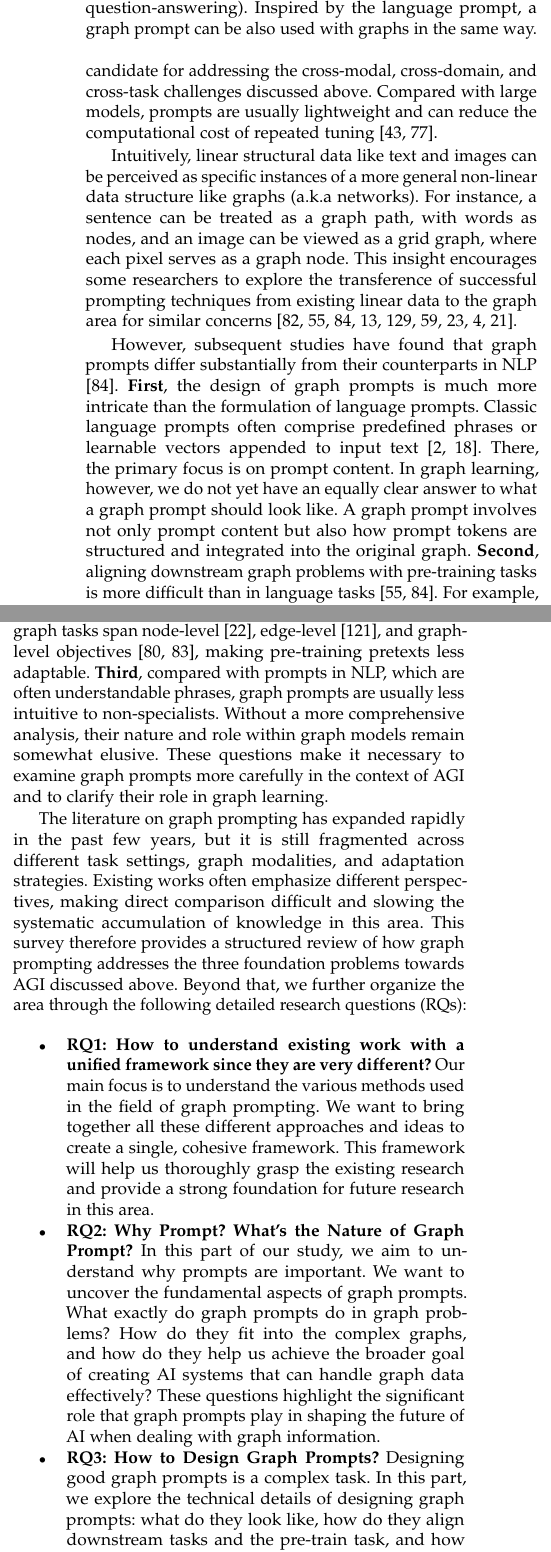
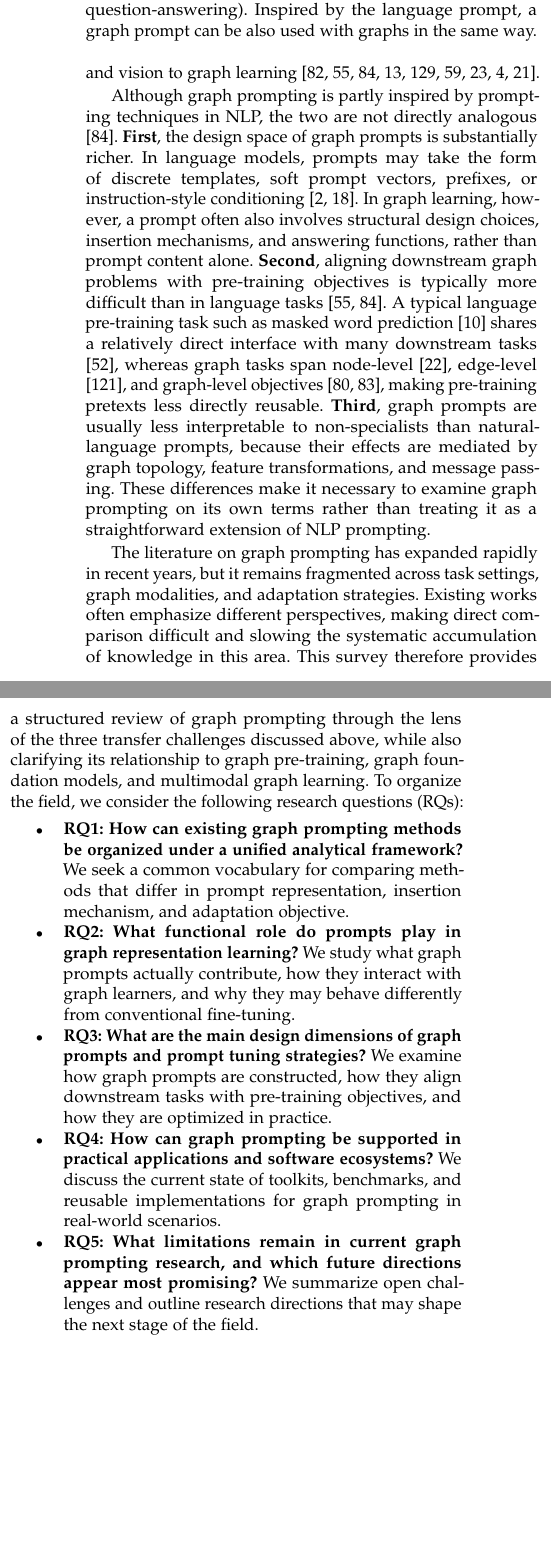
Before and after one commit to River177/gpl-survey, a LaTeX paper (tex/0.main.tex, which reads tex/1.intro.tex): two parts of the columns of page 2 of 19, joined at a grey line, cut so that both start at the same text, the shorter picture padded with empty space. Compiled offline with pdfLaTeX.

```diff
--- a/tex/1.intro.tex
+++ b/tex/1.intro.tex
@@ -46,4 +40,4 @@
-Prompt learning has shown strong potential in addressing these problems and has already achieved notable success in NLP and CV applications \cite{qin2021learning, tsimpoukelli2021multimodal, liu2023pretrain}. Prompt learning designs informative prompts to adapt input data for pre-trained foundation models. Figure \ref{fig:PromptExample} shows an example of a textual prompt applied to a pre-trained language model to directly perform a downstream inference task. By reformulating downstream tasks into pre-training tasks, this approach avoids extensive model tuning and helps extract preserved knowledge \cite{brown2020language, jiang2020how}. Because prompting can manipulate data and reformulate tasks, it is a natural candidate for addressing the cross-modal, cross-domain, and cross-task challenges discussed above. Compared with large models, prompts are usually lightweight and can reduce the computational cost of repeated tuning \cite{lester2021power, shin2020autoprompt}.
+These challenges have made parameter-efficient adaptation strategies increasingly attractive \cite{gao2021making, lester2021power}. Among them, prompt learning has emerged as a practical mechanism for adapting pre-trained models without repeatedly updating all model parameters \cite{qin2021learning, tsimpoukelli2021multimodal, liu2023pretrain}. Prompting modifies the input or task formulation so that downstream problems better align with behaviors induced during pre-training. In many settings, this enables practitioners to reuse pre-trained models with substantially fewer trainable parameters than full fine-tuning \cite{brown2020language, jiang2020how, lester2021power, shin2020autoprompt}. For graph learning, this property makes prompting a promising, though not universally sufficient, mechanism for task adaptation, cross-domain transfer, and multimodal interaction.
 
 
 
@@ -70,34 +64,31 @@
 \end{figure}
 
 
-Intuitively, linear structural data like text and images can be perceived as specific instances of a more general non-linear data structure like graphs (a.k.a networks). For instance, a sentence can be treated as a graph path, with words as nodes, and an image can be viewed as a grid graph, where each pixel serves as a graph node. This insight encourages some researchers to explore the transference of successful prompting techniques from existing linear data to the graph area for similar concerns \cite{sun2022gppt, liu2023graphprompt, sun2023all, fang2023universal, zhu2023sglpt, ma2023hetgpt, guo2023datacentric, chen2023ultradp, gong2023prompt}.
+From a representational perspective, several data modalities can be reinterpreted through graph-structured abstractions. A sentence may be modeled as a dependency graph or token interaction graph, and an image may be represented as a grid graph or region graph. This perspective motivates the adaptation of successful prompting ideas from language and vision to graph learning \cite{sun2022gppt, liu2023graphprompt, sun2023all, fang2023universal, zhu2023sglpt, ma2023hetgpt, guo2023datacentric, chen2023ultradp, gong2023prompt}.
 
 
-However, subsequent studies have found that graph prompts differ substantially from their counterparts in NLP \cite{sun2023all}. \textbf{First}, the design of graph prompts is much more intricate than the formulation of language prompts. Classic language prompts often comprise predefined phrases or learnable vectors appended to input text \cite{brown2020language, gao2021making}. There, the primary focus is on prompt content. In graph learning, however, we do not yet have an equally clear answer to what a graph prompt should look like. A graph prompt involves not only prompt content but also how prompt tokens are structured and integrated into the original graph. \textbf{Second}, aligning downstream graph problems with pre-training tasks is more difficult than in language tasks \cite{liu2023graphprompt, sun2023all}. For example, a typical pre-training approach for a language model is masked word prediction \cite{devlin2019bert}. Many downstream tasks, such as question answering and sentiment classification, can then be reformulated as word-level tasks \cite{liu2023pretrain}. Unlike NLP, where pre-training tasks often share a substantial task sub-space, graph tasks span node-level \cite{grover2016node2vec}, edge-level \cite{zhang2018link}, and graph-level objectives \cite{sun2020infograph, sun2021heterogeneous}, making pre-training pretexts less adaptable. \textbf{Third}, compared with prompts in NLP, which are often understandable phrases, graph prompts are usually less intuitive to non-specialists. Without a more comprehensive analysis, their nature and role within graph models remain somewhat elusive.
-% In addition, there are still many unclear questions for us to further understand graph prompting. For example, how effective are these graph prompts? What is their efficiency in terms of parameter complexity and training burden? How powerful and flexible do these prompts manipulate the original graph data?
-These questions make it necessary to examine graph prompts more carefully in the context of AGI and to clarify their role in graph learning.
+Although graph prompting is partly inspired by prompting techniques in NLP, the two are not directly analogous \cite{sun2023all}. \textbf{First}, the design space of graph prompts is substantially richer. In language models, prompts may take the form of discrete templates, soft prompt vectors, prefixes, or instruction-style conditioning \cite{brown2020language, gao2021making}. In graph learning, however, a prompt often also involves structural design choices, insertion mechanisms, and answering functions, rather than prompt content alone. \textbf{Second}, aligning downstream graph problems with pre-training objectives is typically more difficult than in language tasks \cite{liu2023graphprompt, sun2023all}. A typical language pre-training task such as masked word prediction \cite{devlin2019bert} shares a relatively direct interface with many downstream tasks \cite{liu2023pretrain}, whereas graph tasks span node-level \cite{grover2016node2vec}, edge-level \cite{zhang2018link}, and graph-level objectives \cite{sun2020infograph, sun2021heterogeneous}, making pre-training pretexts less directly reusable. \textbf{Third}, graph prompts are usually less interpretable to non-specialists than natural-language prompts, because their effects are mediated by graph topology, feature transformations, and message passing. These differences make it necessary to examine graph prompting on its own terms rather than treating it as a straightforward extension of NLP prompting.
 
 
 
 
-The literature on graph prompting has expanded rapidly in the past few years, but it is still fragmented across different task settings, graph modalities, and adaptation strategies. Existing works often emphasize different perspectives, making direct comparison difficult and slowing the systematic accumulation of knowledge in this area. This survey therefore provides a structured review of how graph prompting addresses the three foundation problems towards AGI discussed above. Beyond that, we further organize the area through the following detailed research questions (RQs):
+The literature on graph prompting has expanded rapidly in recent years, but it remains fragmented across task settings, graph modalities, and adaptation strategies. Existing works often emphasize different perspectives, making direct comparison difficult and slowing the systematic accumulation of knowledge in this area. This survey therefore provides a structured review of graph prompting through the lens of the three transfer challenges discussed above, while also clarifying its relationship to graph pre-training, graph foundation models, and multimodal graph learning. To organize the field, we consider the following research questions (RQs):
 
 \begin{itemize}
-    \item \textbf{RQ1: How to understand existing work with a unified framework since they are very different?} Our main focus is to understand the various methods used in the field of graph prompting. We want to bring together all these different approaches and ideas to create a single, cohesive framework. This framework will help us thoroughly grasp the existing research and provide a strong foundation for future research in this area.
-   \item  \textbf{RQ2: Why Prompt? What's the Nature of Graph Prompt?}
-  In this part of our study, we aim to understand why prompts are important. We want to uncover the fundamental aspects of graph prompts. What exactly do graph prompts do in graph problems? How do they fit into the complex graphs, and how do they help us achieve the broader goal of creating AI systems that can handle graph data effectively? These questions highlight the significant role that graph prompts play in shaping the future of AI when dealing with graph information.
+    \item \textbf{RQ1: How can existing graph prompting methods be organized under a unified analytical framework?} We seek a common vocabulary for comparing methods that differ in prompt representation, insertion mechanism, and adaptation objective.
+   \item  \textbf{RQ2: What functional role do prompts play in graph representation learning?} We study what graph prompts actually contribute, how they interact with graph learners, and why they may behave differently from conventional fine-tuning.
 
 
-   \item  \textbf{RQ3: How to Design Graph Prompts?} Designing good graph prompts is a complex task. In this part, we explore the technical details of designing graph prompts: what do they look like, how do they align downstream tasks and the pre-train task, and how they are learned? These important questions focus on the skill of making prompts that work well with the complexities of graph data, helping researchers make better prompts.
+   \item  \textbf{RQ3: What are the main design dimensions of graph prompts and prompt tuning strategies?} We examine how graph prompts are constructed, how they align downstream tasks with pre-training objectives, and how they are optimized in practice.
 
 
 
 
 
-   \item  \textbf{RQ4: How to Deploy Graph Prompts in Real-world Applications?} Easy-to-use toolkits for graph prompting are still limited, and many potential applications remain under-explored. This research question focuses on making graph prompts practical for use in real-world situations with an easily extensible programming package.
+   \item  \textbf{RQ4: How can graph prompting be supported in practical applications and software ecosystems?} We discuss the current state of toolkits, benchmarks, and reusable implementations for graph prompting in real-world scenarios.
 
 
-   \item  \textbf{RQ5: What Are the Current Challenges and Future Directions in Graph Prompting?} This question guides us to look at the challenges we're dealing with today and the way forward. By tackling these important questions, we hope to provide a roadmap for ongoing graph-prompting research.
+   \item  \textbf{RQ5: What limitations remain in current graph prompting research, and which future directions appear most promising?} We summarize open challenges and outline research directions that may shape the next stage of the field.
 
 
 \end{itemize}
@@ -105,15 +96,15 @@
 
 
 
-RQ1 motivates a unified framework for analyzing graph prompt learning. This framework decomposes graph prompts into prompt tokens, token structures, and inserting patterns. Such a higher-level perspective offers a structured understanding of the field and a stable lens for comparing subsequent variants.
+RQ1 motivates a unified framework for analyzing graph prompt learning. This framework decomposes graph prompts into prompt tokens, token structures, and inserting patterns, thereby providing a stable lens for comparing existing variants.
 
 
-RQ2 concerns the relationship between prompts and existing graph models through the lenses of flexibility and expressiveness, leading to a deeper understanding of the nature of graph prompts. Unlike many prompt learning surveys in NLP \cite{liu2023pretrain}, which treat prompting primarily as a mechanism for bridging pre-training and downstream tasks, graph prompting is discussed here as being intertwined with the modeling capacity of graph learners themselves. This perspective helps clarify why prompt learning is promising in the graph domain and how it differs from conventional fine-tuning methods \cite{hu2020strategies}.
+RQ2 concerns the relationship between prompts and existing graph models through the lenses of flexibility and expressiveness, leading to a deeper understanding of the role of graph prompts. Unlike many prompt learning surveys in NLP \cite{liu2023pretrain}, which treat prompting primarily as a mechanism for bridging pre-training and downstream tasks, we discuss graph prompting as being intertwined with the modeling capacity of graph learners themselves. This perspective helps clarify why prompting is promising in the graph domain and how it differs from conventional fine-tuning methods \cite{hu2020strategies}.
 
 
-RQ3 motivates a comprehensive taxonomy covering over one hundred representative studies in recent years. The taxonomy organizes these works according to node-level, edge-level, and graph-level settings and aligns them with the broader context of pre-training tasks. This organization clarifies prompt mechanisms within the overall ``pre-training and prompting'' workflow.
+RQ3 motivates a taxonomy that organizes representative graph prompting studies according to node-level, edge-level, and graph-level settings, while aligning them with the broader context of pre-training objectives. This organization clarifies prompt mechanisms within the overall ``pre-training and prompting'' workflow.
 
-RQ4 concerns the supporting ecosystem for graph prompting. ProG (prompt graph) \footnote{\url{https://github.com/sheldonresearch/ProG}} is introduced as a unified Python library, and a companion repository\footnote{\url{https://github.com/WxxShirley/Awesome-Graph-Prompt}} curates graph prompt papers, benchmark datasets, and publicly available implementations. Together, these resources improve accessibility for researchers and practitioners working on graph prompting.
+RQ4 concerns the supporting ecosystem for graph prompting. We discuss toolkits such as ProG (prompt graph) \footnote{\url{https://github.com/sheldonresearch/ProG}} and curated repositories\footnote{\url{https://github.com/WxxShirley/Awesome-Graph-Prompt}} that improve accessibility, reproducibility, and comparability for researchers and practitioners working on graph prompting.
 
 Beyond these questions, the survey further discusses application scenarios, current challenges, and future research directions, thereby outlining a broader roadmap for the development of graph prompt learning (RQ5). The contributions are summarised as follows:
 
```
Also changed, not shown: tex/1.intro.tex (30 more changed lines).
